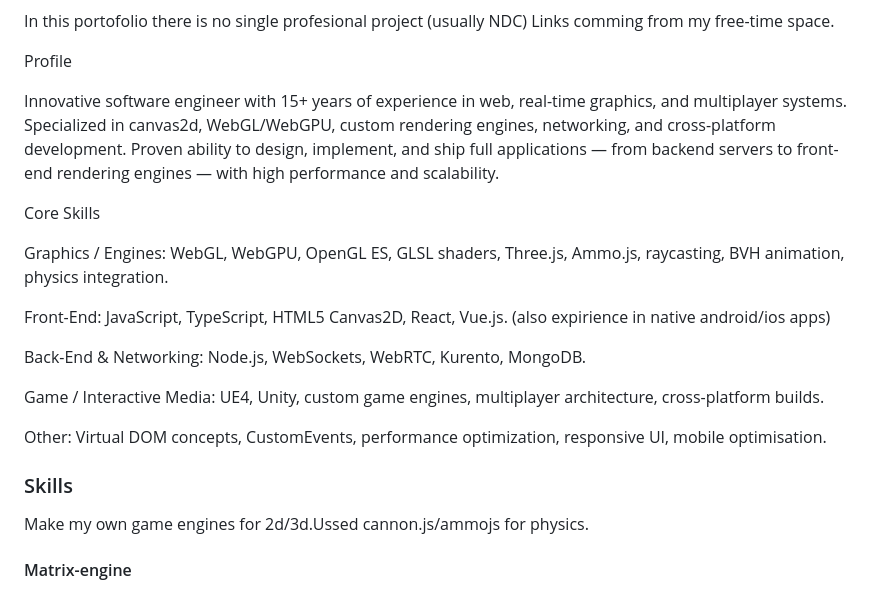
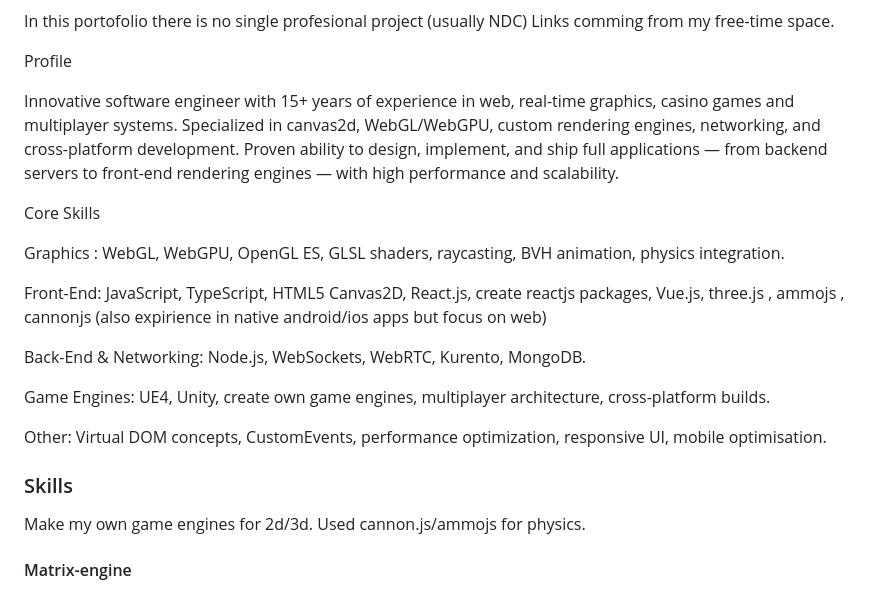
Before and after one commit to zlatnaspirala/zlatnaspirala, a Markdown page: README.md, the part around one of its changes. GitHub-like rendering.

```diff
--- a/README.md
+++ b/README.md
@@ -12,25 +12,26 @@ Links comming from my free-time space.
 
 Profile
 
-Innovative software engineer with 15+ years of experience in web, real-time graphics, and multiplayer systems.
+Innovative software engineer with 15+ years of experience in web, real-time graphics, casino games and multiplayer systems.
 Specialized in canvas2d, WebGL/WebGPU, custom rendering engines, networking, and cross-platform development.
 Proven ability to design, implement, and ship full applications — from backend servers to front-end rendering engines — with high performance and scalability.
 
 Core Skills
 
-Graphics / Engines: WebGL, WebGPU, OpenGL ES, GLSL shaders, Three.js, Ammo.js, raycasting, BVH animation, physics integration.
+Graphics : WebGL, WebGPU, OpenGL ES, GLSL shaders, raycasting, BVH animation, physics integration.
 
-Front-End: JavaScript, TypeScript, HTML5 Canvas2D, React, Vue.js. (also expirience in native android/ios apps)
+Front-End: JavaScript, TypeScript, HTML5 Canvas2D, React.js, create reactjs packages, Vue.js, three.js , ammojs , cannonjs (also expirience in native android/ios apps but focus on web)
 
 Back-End & Networking: Node.js, WebSockets, WebRTC, Kurento, MongoDB.
 
-Game / Interactive Media: UE4, Unity, custom game engines, multiplayer architecture, cross-platform builds.
+Game Engines: UE4, Unity, create own game engines, multiplayer architecture, cross-platform builds.
 
 Other: Virtual DOM concepts, CustomEvents, performance optimization, responsive UI, mobile optimisation.
 
+
 ### Skills
 
-Make my own game engines for 2d/3d.Ussed cannon.js/ammojs for physics.
+Make my own game engines for 2d/3d. Used cannon.js/ammojs for physics.
 
 #### Matrix-engine
 - WebGL library based on glmatrix ver 2.xx. Can be downgraded with url param to the glsl 1.1.
```
Also changed, not shown: other parts of README.md (+0 -1 lines).
